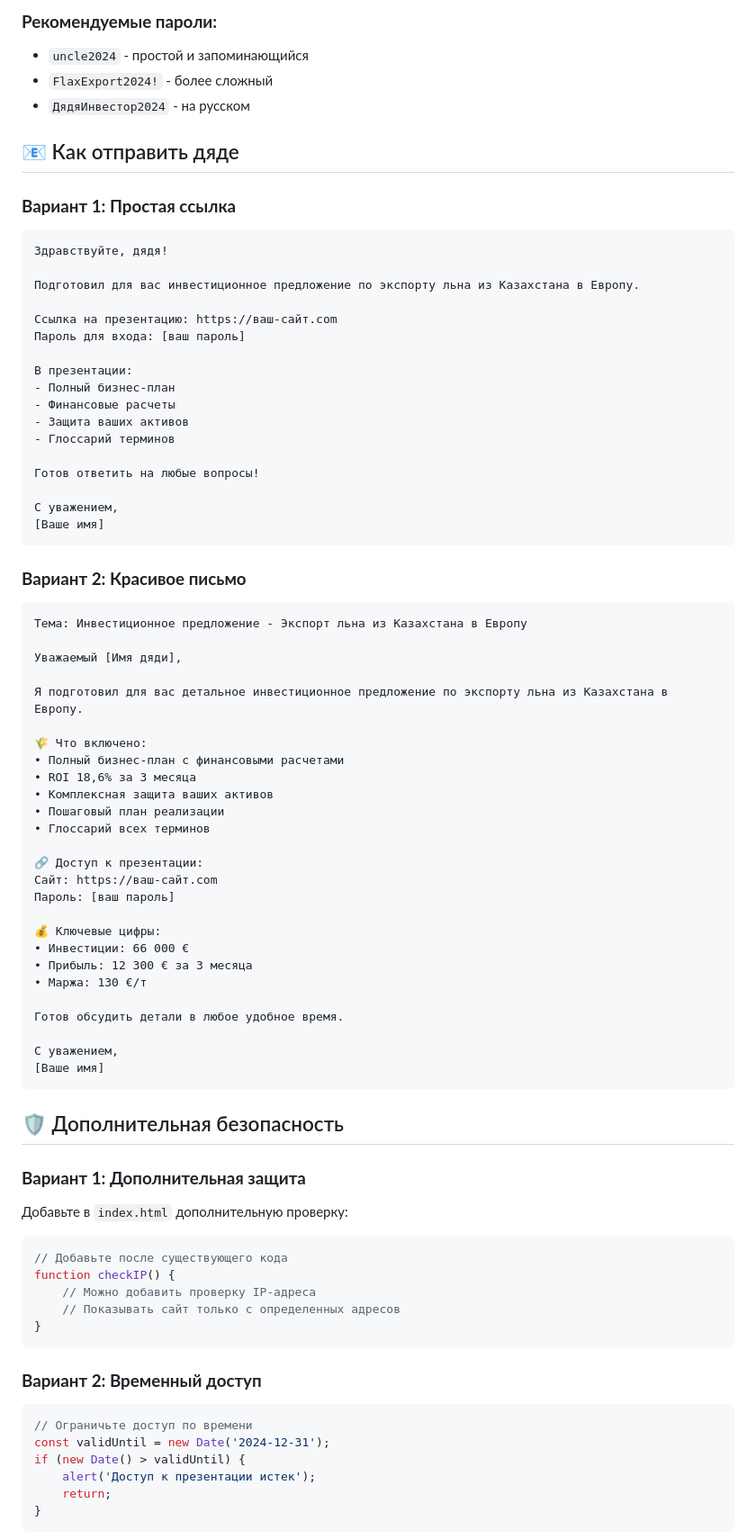
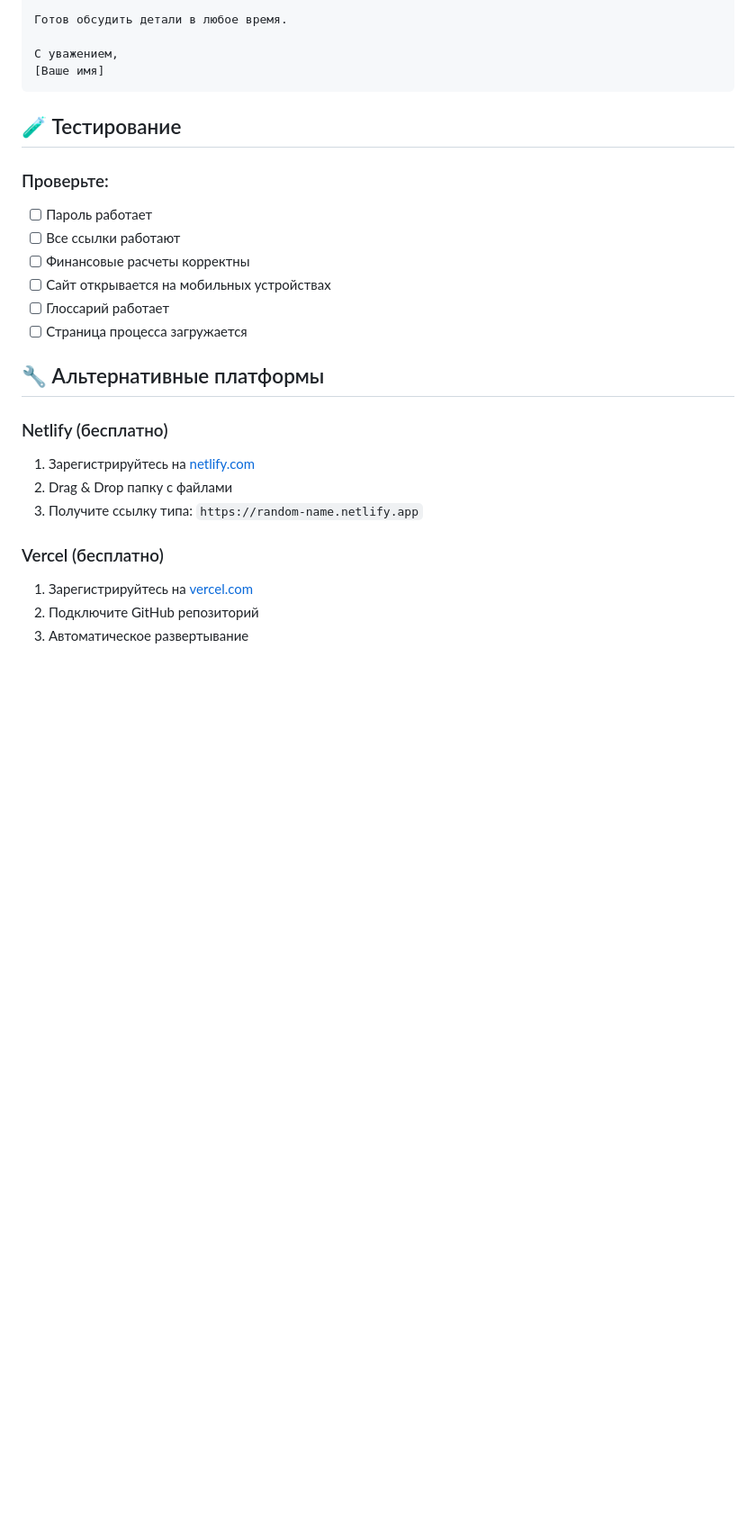
Before and after one commit to IlikoBars/Flax-export-presentation, a Markdown page: deployment_guide.md, the part around one of its changes. Shown at 90% size. Drawn GitHub-style; blank space fills up the shorter version.

````diff
--- a/deployment_guide.md
+++ b/deployment_guide.md
@@ -136,81 +78,28 @@
-### **Рекомендуемые пароли:**
-- `uncle2024` - простой и запоминающийся
-- `FlaxExport2024!` - более сложный
-- `ДядяИнвестор2024` - на русском
-
-## 📧 Как отправить дяде
-
-### **Вариант 1: Простая ссылка**
-```
-Здравствуйте, дядя!
-
-Подготовил для вас инвестиционное предложение по экспорту льна из Казахстана в Европу.
-
-Ссылка на презентацию: https://ваш-сайт.com
-Пароль для входа: [ваш пароль]
-
-В презентации:
-- Полный бизнес-план
-- Финансовые расчеты
-- Защита ваших активов
-- Глоссарий терминов
-
-Готов ответить на любые вопросы!
+Готов обсудить детали в любое время.
 
 С уважением,
 [Ваше имя]
 ```
 
-### **Вариант 2: Красивое письмо**
-```
-Тема: Инвестиционное предложение - Экспорт льна из Казахстана в Европу
+## 🧪 Тестирование
 
-Уважаемый [Имя дяди],
+### Проверьте:
+- [ ] Пароль работает
+- [ ] Все ссылки работают
+- [ ] Финансовые расчеты корректны
+- [ ] Сайт открывается на мобильных устройствах
+- [ ] Глоссарий работает
+- [ ] Страница процесса загружается
 
-Я подготовил для вас детальное инвестиционное предложение по экспорту льна из Казахстана в Европу.
+## 🔧 Альтернативные платформы
 
-🌾 Что включено:
-• Полный бизнес-план с финансовыми расчетами
-• ROI 18,6% за 3 месяца
-• Комплексная защита ваших активов
-• Пошаговый план реализации
-• Глоссарий всех терминов
+### Netlify (бесплатно)
+1. Зарегистрируйтесь на [netlify.com](https://netlify.com)
+2. Drag & Drop папку с файлами
+3. Получите ссылку типа: `https://random-name.netlify.app`
 
-🔗 Доступ к презентации:
-Сайт: https://ваш-сайт.com
-Пароль: [ваш пароль]
+### Vercel (бесплатно)
+1. Зарегистрируйтесь на [vercel.com](https://vercel.com)
+2. Подключите GitHub репозиторий
+3. Автоматическое развертывание
 
-💰 Ключевые цифры:
-• Инвестиции: 66 000 €
-• Прибыль: 12 300 € за 3 месяца
-• Маржа: 130 €/т
-
-Готов обсудить детали в любое удобное время.
-
-С уважением,
-[Ваше имя]
-```
-
-## 🛡️ Дополнительная безопасность
-
-### **Вариант 1: Дополнительная защита**
-Добавьте в `index.html` дополнительную проверку:
-
-```javascript
-// Добавьте после существующего кода
-function checkIP() {
-    // Можно добавить проверку IP-адреса
-    // Показывать сайт только с определенных адресов
-}
-```
-
-### **Вариант 2: Временный доступ**
-```javascript
-// Ограничьте доступ по времени
-const validUntil = new Date('2024-12-31');
-if (new Date() > validUntil) {
-    alert('Доступ к презентации истек');
-    return;
-}
-```
-
````
Also changed, not shown: other parts of deployment_guide.md (+99 -147 lines).
